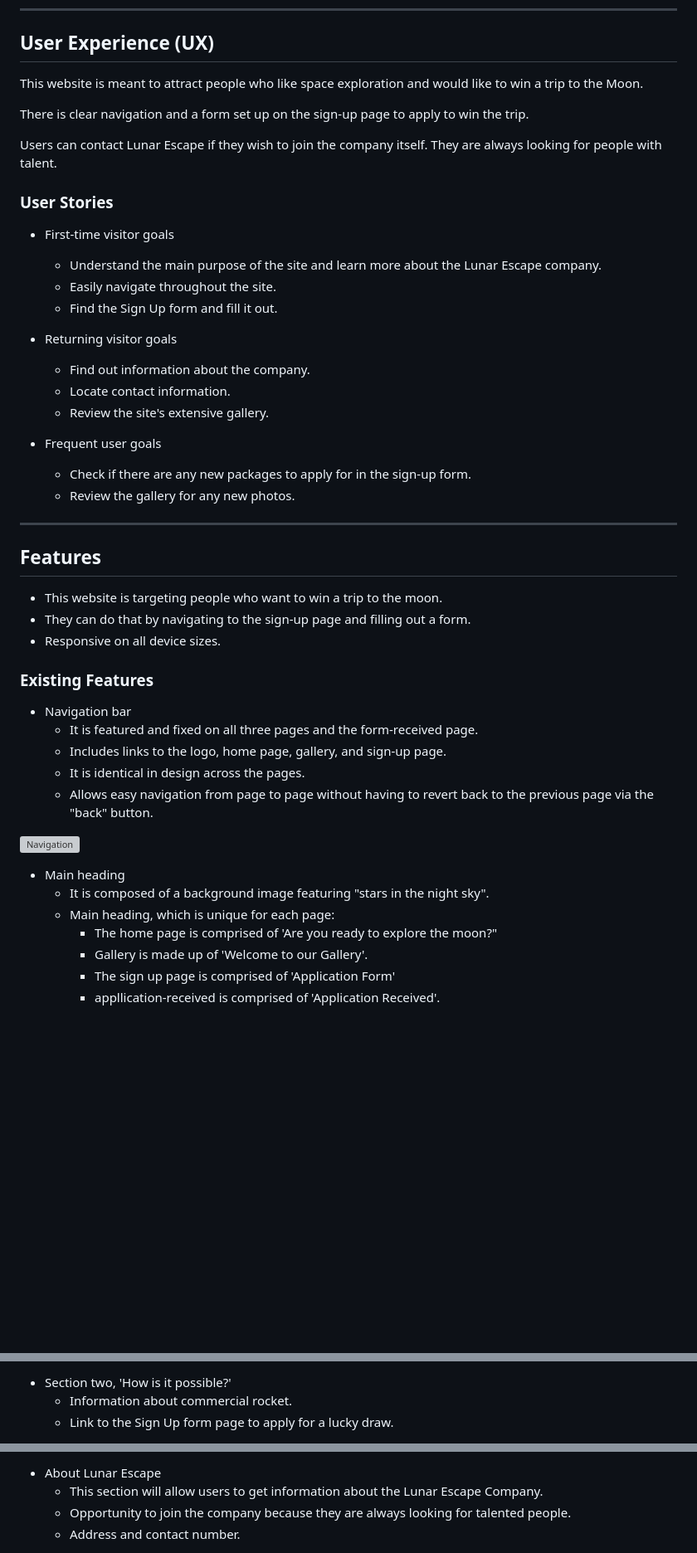
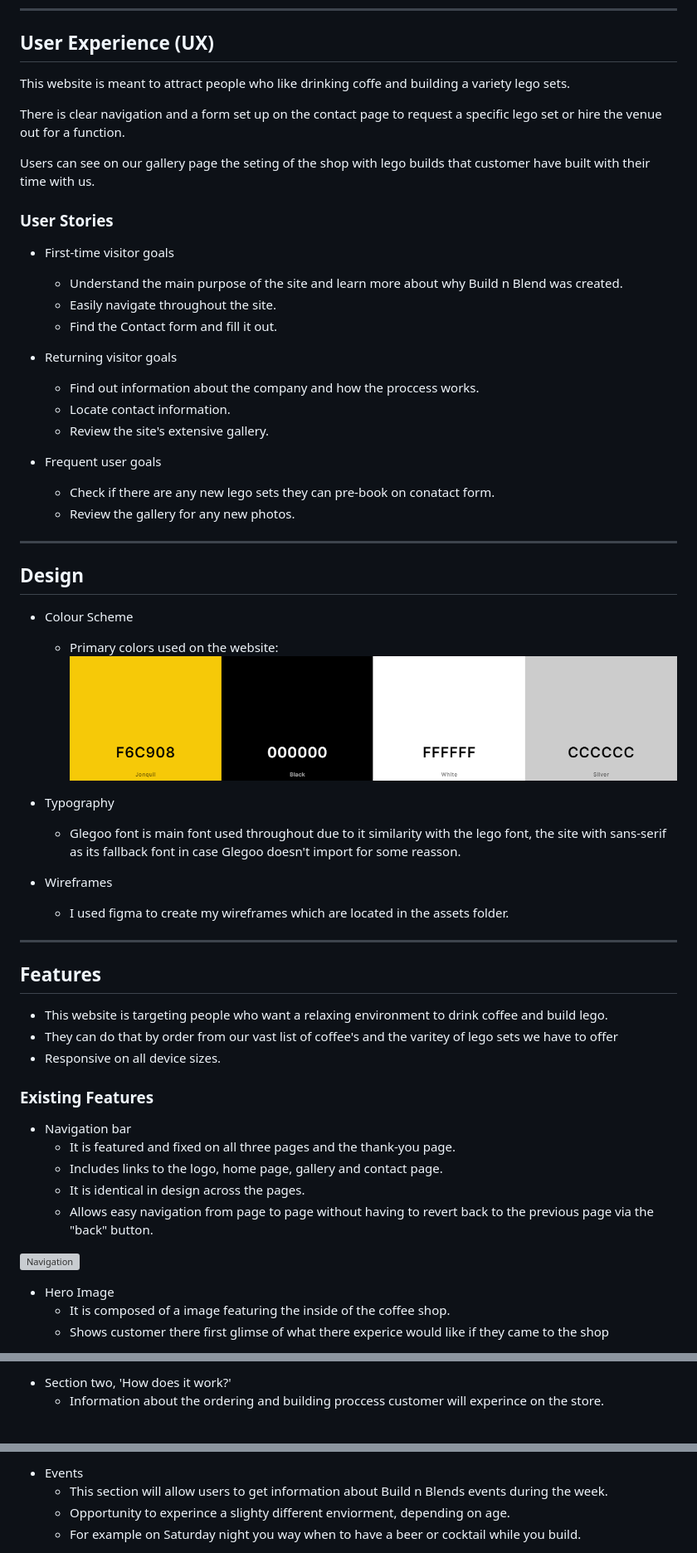
Before and after one commit to RhysTyler112/User-Centric-Frontend-Development--Build-n-Blend, a Markdown page: README.md, 3 parts joined by grey strips. Shown: that part at 83% size. GitHub-like rendering; pictures changed too: assests/images/colors-used.png (added); blank space fills up the shorter version; grey boxes are pictures that could not be loaded.

Commit message:
add structure and some main content to README.md and add colour-used pic

```diff
--- a/README.md
+++ b/README.md
@@ -35,39 +31,51 @@ There are links for social media contact and even an address and a phone number.
 
 ## User Experience (UX)
 
-This website is meant to attract people who like space exploration and would like to win a trip to the Moon.
+This website is meant to attract people who like drinking coffe and building a variety lego sets.
 
-There is clear navigation and a form set up on the sign-up page to apply to win the trip.
+There is clear navigation and a form set up on the contact page to request a specific lego set or hire the venue out for a function.
 
-Users can contact Lunar Escape if they wish to join the company itself. They are always looking for people with talent.
+Users can see on our gallery page the seting of the shop with lego builds that customer have built with their time with us.
 
 ### User Stories
 
  * First-time visitor goals
-    * Understand the main purpose of the site and learn more about the Lunar Escape company.
+    * Understand the main purpose of the site and learn more about why Build n Blend was created.
     * Easily navigate throughout the site.
-    * Find the Sign Up form and fill it out.
+    * Find the Contact form and fill it out.
  * Returning visitor goals
-    * Find out information about the company.
+    * Find out information about the company and how the proccess works.
     * Locate contact information.
     * Review the site's extensive gallery.
 
  * Frequent user goals
-    * Check if there are any new packages to apply for in the sign-up form.
+    * Check if there are any new lego sets they can pre-book on conatact form.
     * Review the gallery for any new photos.
 - - -
 
+## Design
+
+ * Colour Scheme
+    * Primary colors used on the website: ![Color Scheme](assests/images/colors-used.png)
+
+ * Typography
+    * Glegoo font is main font used throughout due to it similarity with the lego font, the site with sans-serif as its fallback font in case Glegoo doesn't import for some reasson.
+
+ * Wireframes
+    * I used figma to create my wireframes which are located in the assets folder.
+---
+
 ## Features
 
-* This website is targeting people who want to win a trip to the moon.
-* They can do that by navigating to the sign-up page and filling out a form.
+* This website is targeting people who want a relaxing environment to drink coffee and build lego.
+* They can do that by order from our vast list of coffee's and the varitey of lego sets we have to offer
 * Responsive on all device sizes.
 
 ### Existing Features
 
 * Navigation bar
-    * It is featured and fixed on all three pages and the form-received page.
-    * Includes links to the logo, home page, gallery, and sign-up page.
+    * It is featured and fixed on all three pages and the thank-you page.
+    * Includes links to the logo, home page, gallery and contact page.
     * It is identical in design across the pages.
     * Allows easy navigation from page to page without having to revert back to the previous page via the "back" button.
 
@@ -75,9 +83,5 @@ Users can contact Lunar Escape if they wish to join the company itself. They are
 
-* Main heading
-    * It is composed of a background image featuring "stars in the night sky".
-    * Main heading, which is unique for each page:
-        * The home page is comprised of 'Are you ready to explore the moon?"
-        * Gallery is made up of 'Welcome to our Gallery'.
-        * The sign up page is comprised of 'Application Form'
-        * appllication-received is comprised of 'Application Received'.
+* Hero Image
+    * It is composed of a image featuring the inside of the coffee shop.
+    * Shows customer there first glimse of what there experice would like if they came to the shop
 
@@ -91,5 +95,5 @@ Users can contact Lunar Escape if they wish to join the company itself. They are
 
-* Section two, 'How is it possible?'
-    * Information about commercial rocket.
-    * Link to the Sign Up form page to apply for a lucky draw.
+* Section two, 'How does it work?'
+    * Information about the ordering and building proccess customer will experince on the store.
+    *
 
@@ -97,6 +101,6 @@ Users can contact Lunar Escape if they wish to join the company itself. They are
 
-* About Lunar Escape
-    * This section will allow users to get information about the Lunar Escape Company.
-    * Opportunity to join the company because they are always looking for talented people.
-    * Address and contact number.
+* Events
+    * This section will allow users to get information about Build n Blends events during the week.
+    * Opportunity to experince a slighty different enviorment, depending on age.
+    * For example on Saturday night you way when to have a beer or cocktail while you build.
 
```
Also changed, not shown: other parts of README.md (+48 -60 lines).
